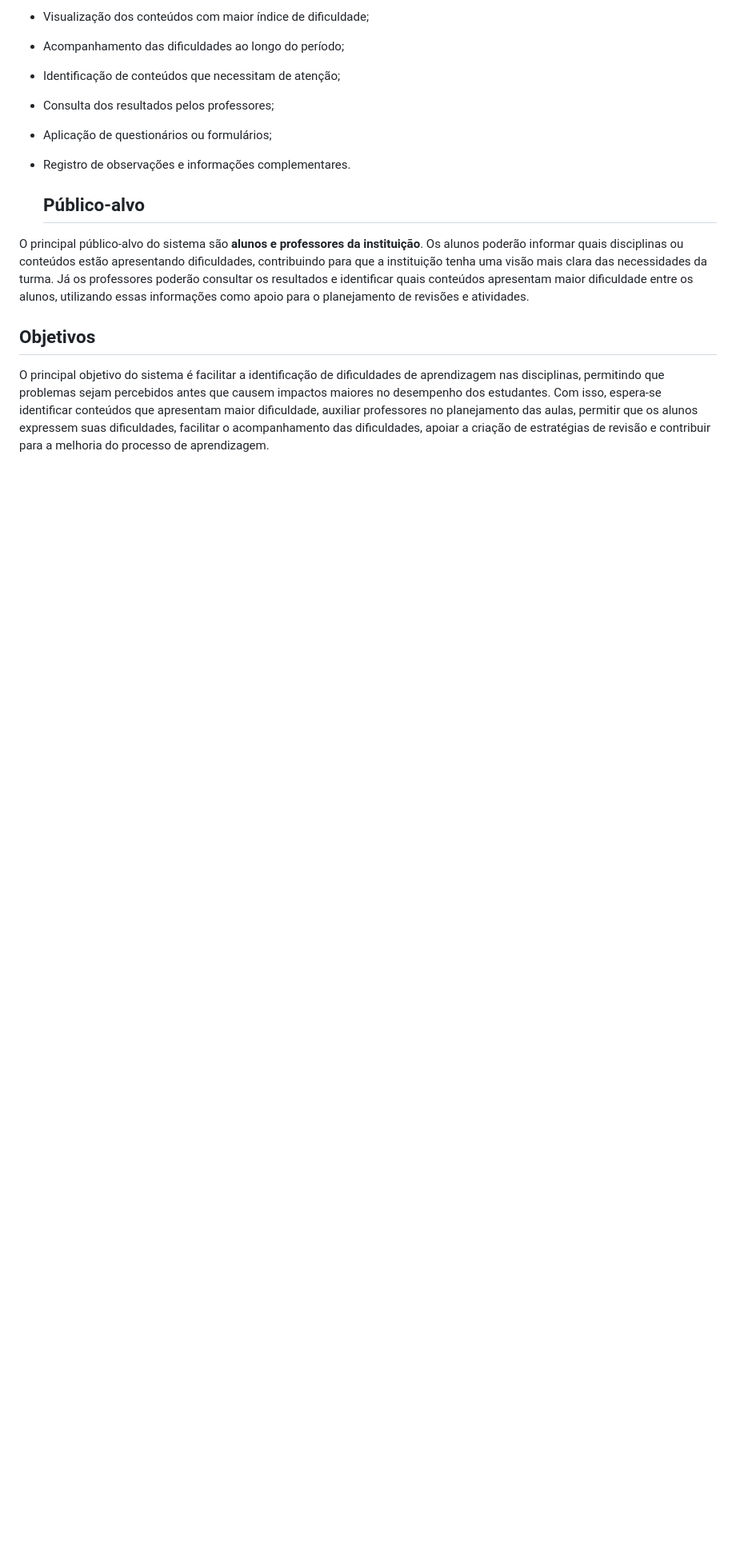
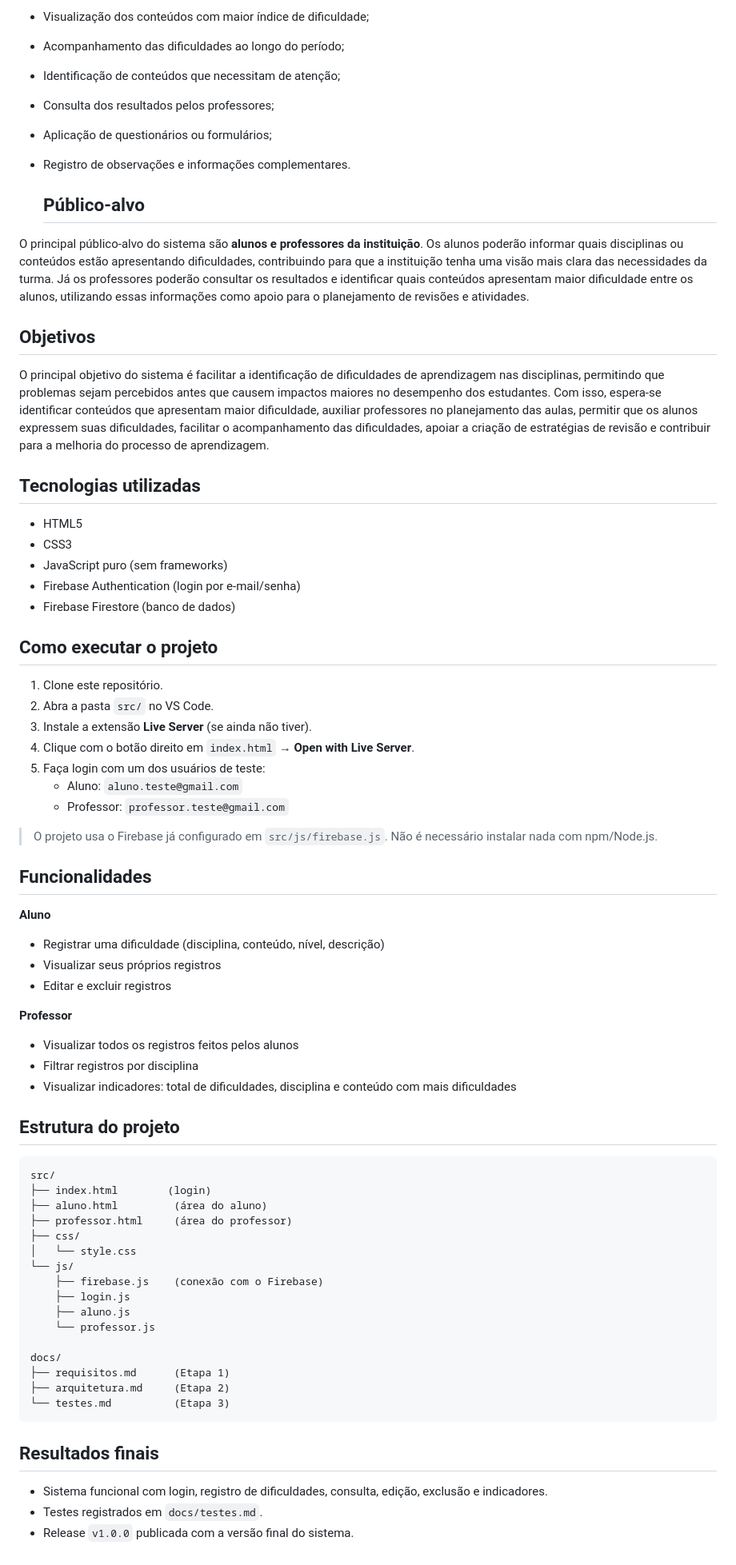
Before and after one commit to BecaMendes204/Projeto_Integrador_II, a Markdown page: README.md, the part around the change. Shown at 80% size. Rendered like a GitHub page; blank space fills up the shorter version.

Commit message:
Update README with project details and instructions
Added project technologies, execution instructions, functionalities, project structure, and final results.

````diff
--- a/README.md
+++ b/README.md
@@ -28,3 +28,62 @@ O principal público-alvo do sistema são **alunos e professores da instituiçã
 ## Objetivos
 
 O principal objetivo do sistema é facilitar a identificação de dificuldades de aprendizagem nas disciplinas, permitindo que problemas sejam percebidos antes que causem impactos maiores no desempenho dos estudantes. Com isso, espera-se identificar conteúdos que apresentam maior dificuldade, auxiliar professores no planejamento das aulas, permitir que os alunos expressem suas dificuldades, facilitar o acompanhamento das dificuldades, apoiar a criação de estratégias de revisão e contribuir para a melhoria do processo de aprendizagem.
+
+## Tecnologias utilizadas
+
+- HTML5
+- CSS3
+- JavaScript puro (sem frameworks)
+- Firebase Authentication (login por e-mail/senha)
+- Firebase Firestore (banco de dados)
+
+## Como executar o projeto
+
+1. Clone este repositório.
+2. Abra a pasta `src/` no VS Code.
+3. Instale a extensão **Live Server** (se ainda não tiver).
+4. Clique com o botão direito em `index.html` → **Open with Live Server**.
+5. Faça login com um dos usuários de teste:
+   - Aluno: `aluno.teste@gmail.com`
+   - Professor: `professor.teste@gmail.com`
+
+> O projeto usa o Firebase já configurado em `src/js/firebase.js`. Não é necessário instalar nada com npm/Node.js.
+
+## Funcionalidades
+
+**Aluno**
+- Registrar uma dificuldade (disciplina, conteúdo, nível, descrição)
+- Visualizar seus próprios registros
+- Editar e excluir registros
+
+**Professor**
+- Visualizar todos os registros feitos pelos alunos
+- Filtrar registros por disciplina
+- Visualizar indicadores: total de dificuldades, disciplina e conteúdo com mais dificuldades
+
+## Estrutura do projeto
+
+```
+src/
+├── index.html        (login)
+├── aluno.html         (área do aluno)
+├── professor.html     (área do professor)
+├── css/
+│   └── style.css
+└── js/
+    ├── firebase.js    (conexão com o Firebase)
+    ├── login.js
+    ├── aluno.js
+    └── professor.js
+
+docs/
+├── requisitos.md      (Etapa 1)
+├── arquitetura.md     (Etapa 2)
+└── testes.md          (Etapa 3)
+```
+
+## Resultados finais
+
+- Sistema funcional com login, registro de dificuldades, consulta, edição, exclusão e indicadores.
+- Testes registrados em `docs/testes.md`.
+- Release `v1.0.0` publicada com a versão final do sistema.
````
